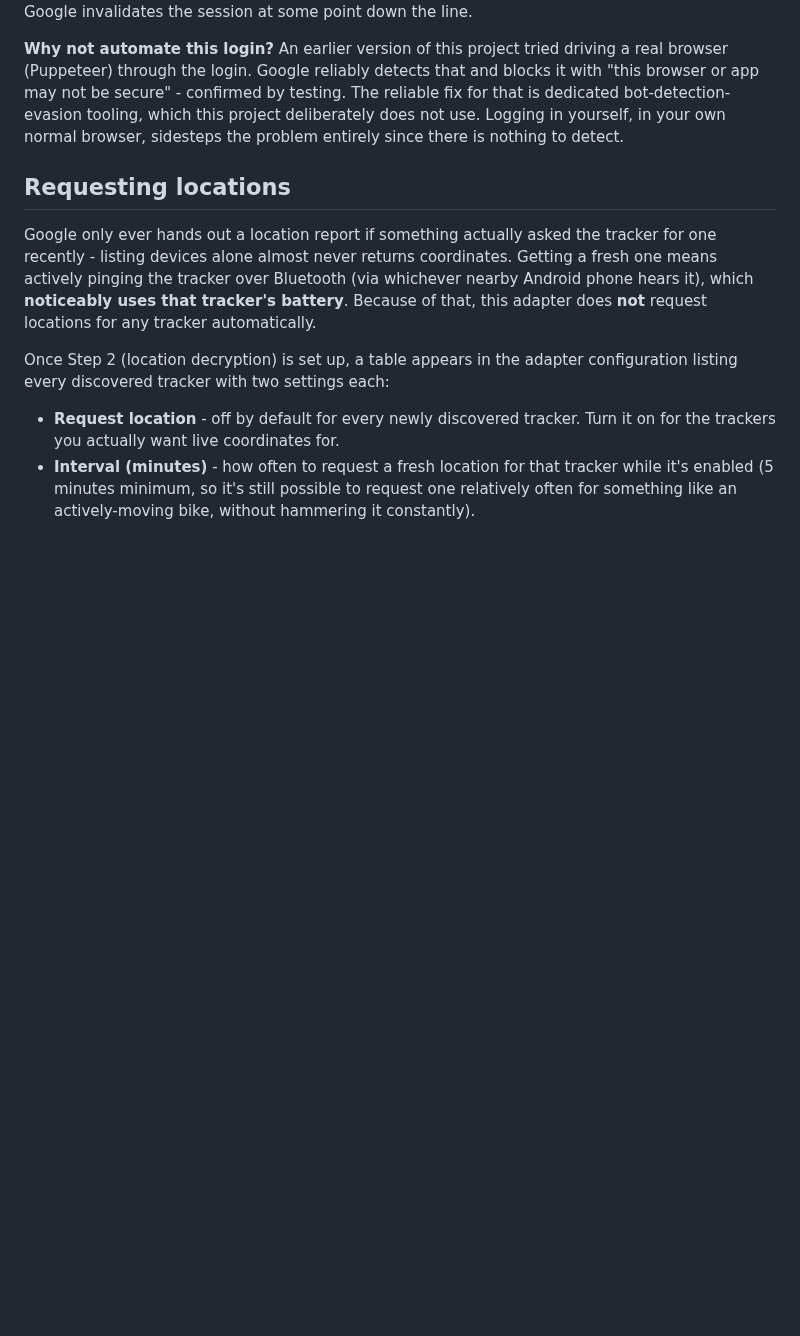
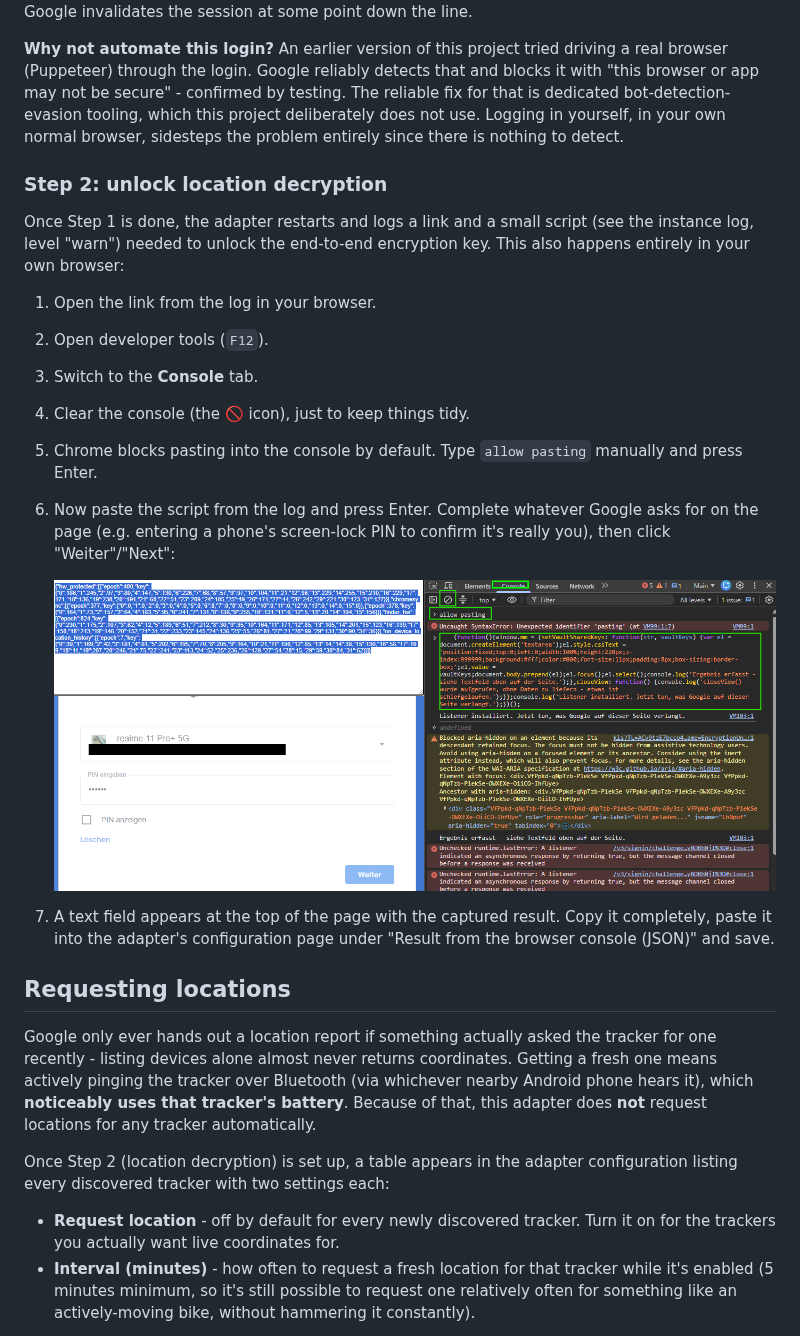
Before and after one commit to beabel/ioBroker.googlefindmydevice, a Markdown page: README.md, the part around the change. Rendered like a GitHub page; pictures changed too: docs/step2-console.png (added); blank space fills up the shorter version.

Commit message:
Document the full Step 2 console flow, with a screenshot
Confirmed live: Chrome's "allow pasting" self-XSS guard shows up when
pasting the snippet, which isn't obvious is expected. Added a
numbered walkthrough (open console, clear it, type "allow pasting",
paste again) plus a screenshot of the pasted script and the
PIN-confirmation step, with the device's location/time line redacted.

```diff
--- a/README.md
+++ b/README.md
@@ -80,6 +80,28 @@ evasion tooling, which this project deliberately does not use. Logging in
 yourself, in your own normal browser, sidesteps the problem entirely since
 there is nothing to detect.
 
+### Step 2: unlock location decryption
+
+Once Step 1 is done, the adapter restarts and logs a link and a small script
+(see the instance log, level "warn") needed to unlock the end-to-end
+encryption key. This also happens entirely in your own browser:
+
+1. Open the link from the log in your browser.
+2. Open developer tools (`F12`).
+3. Switch to the **Console** tab.
+4. Clear the console (the 🚫 icon), just to keep things tidy.
+5. Chrome blocks pasting into the console by default. Type `allow pasting`
+   manually and press Enter.
+6. Now paste the script from the log and press Enter. Complete whatever
+   Google asks for on the page (e.g. entering a phone's screen-lock PIN to
+   confirm it's really you), then click "Weiter"/"Next":
+
+   ![Console tab with the pasted script, and the PIN/confirmation step of the encryption-unlock page](docs/step2-console.png)
+
+7. A text field appears at the top of the page with the captured result.
+   Copy it completely, paste it into the adapter's configuration page under
+   "Result from the browser console (JSON)" and save.
+
 ## Requesting locations
 
 Google only ever hands out a location report if something actually asked the
```
